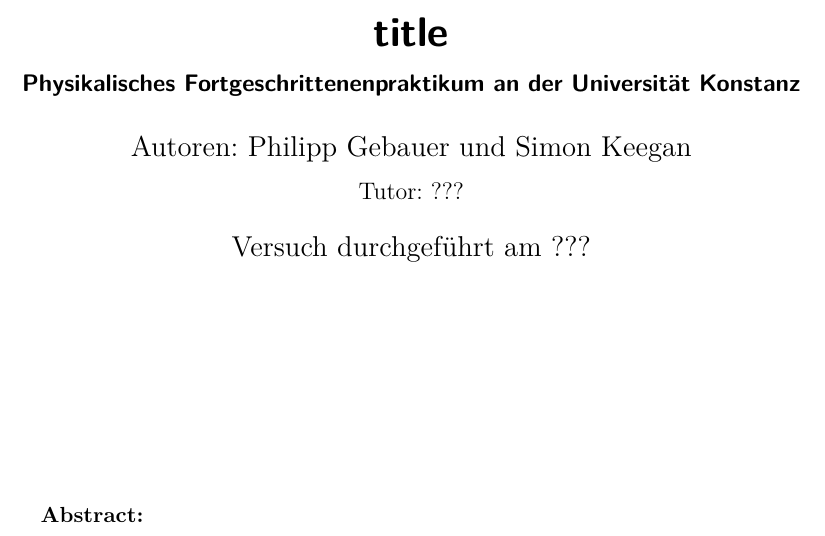
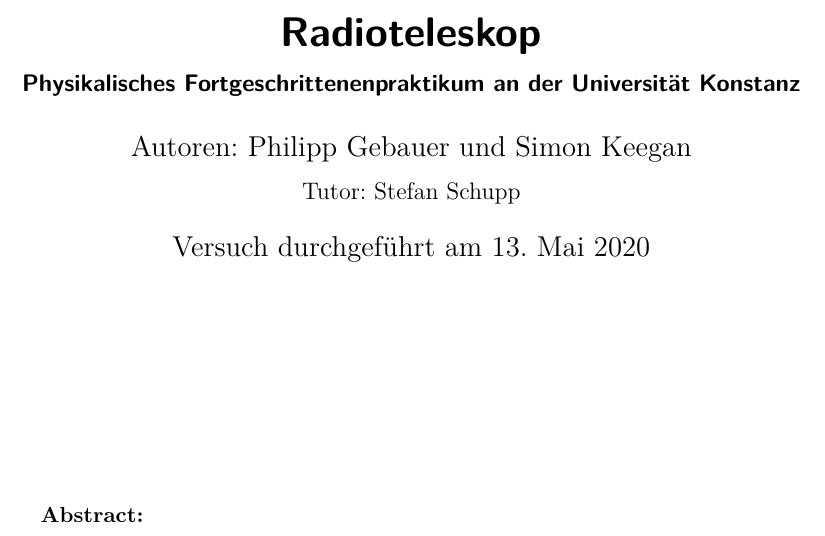
Before and after one commit to Philipp-Gebauer/Radioteleskop, a LaTeX paper (Auswertung/main.tex): part of page 1 of 4, cut at the place of the change. Compiled offline with pdfLaTeX.

Commit message:
main.tex vorbereitet

```diff
--- a/Auswertung/main.tex
+++ b/Auswertung/main.tex
@@ -4,10 +4,10 @@
  %---------------------------------------------------------------------------------------------%
  %------------------------------------------TITELSEITE-----------------------------------------%
  %---------------------------------------------------------------------------------------------%
- \title{title}
+ \title{Radioteleskop}
  \subtitle{Physikalisches Fortgeschrittenenpraktikum an der Universität Konstanz}
- \author{Autoren: Philipp Gebauer und Simon Keegan \\ \large{Tutor: ???}}
- \date{Versuch durchgeführt am ???}
+ \author{Autoren: Philipp Gebauer und Simon Keegan \\ \large{Tutor: Stefan Schupp}}
+ \date{Versuch durchgeführt am 13. Mai 2020}
  \maketitle
  \vspace{2.5 cm}
  \begin{abstract}
```
Also changed, not shown: Auswertung/main.pdf, 7 other files.
